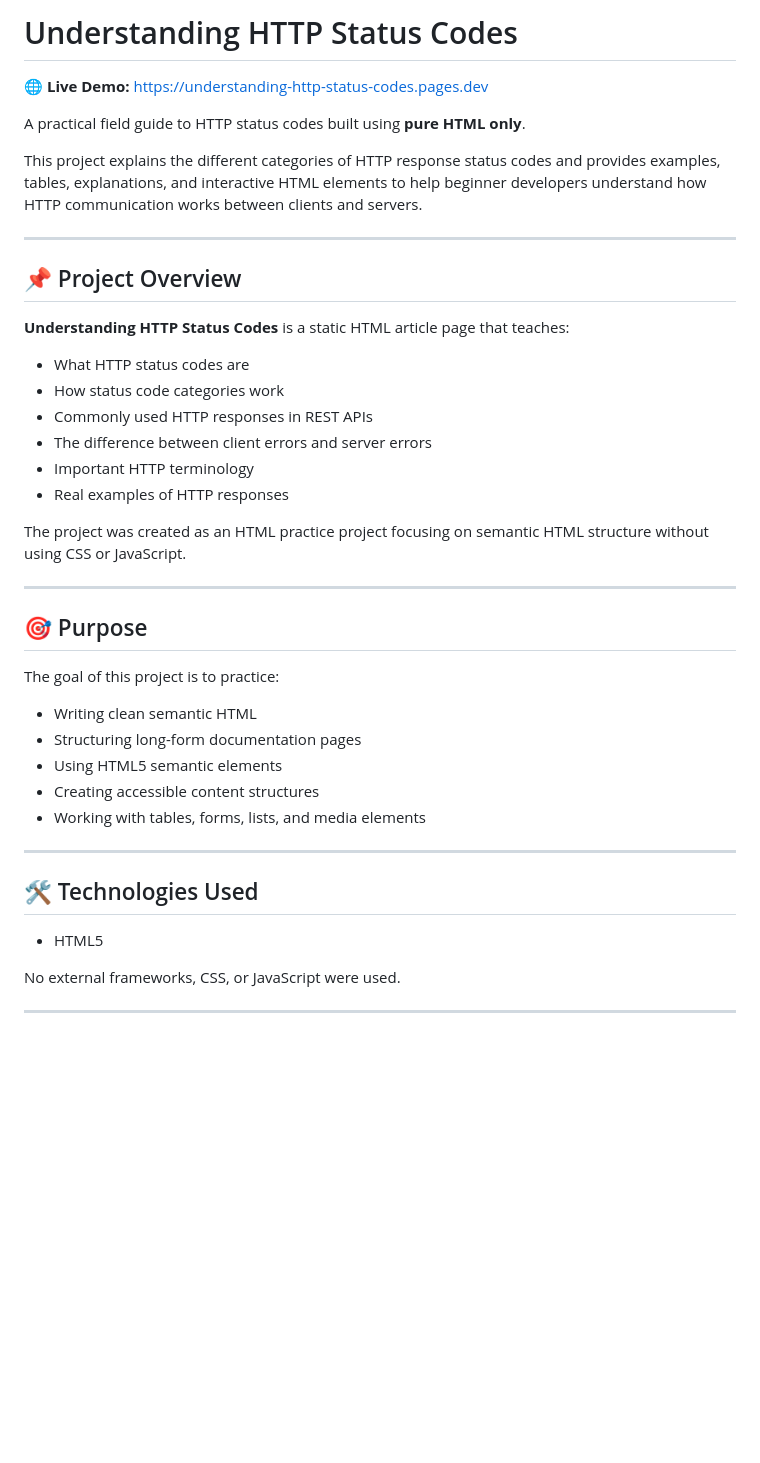
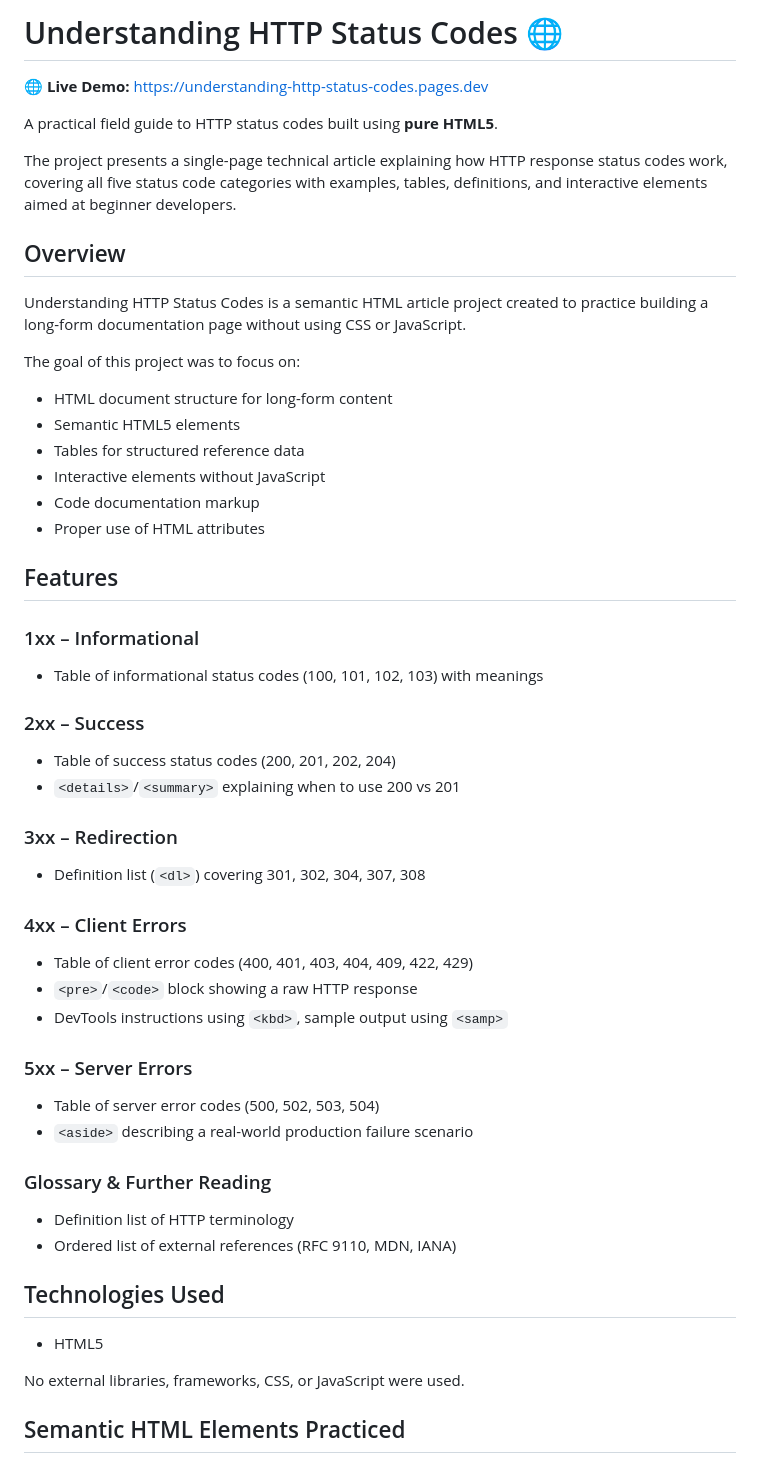
Before and after one commit to Faresmo7amed/understanding-http-status-codes, a Markdown page: README.md, the part around one of its changes. GitHub-like rendering; blank space fills up the shorter version.

```diff
--- a/README.md
+++ b/README.md
@@ -1,45 +1,53 @@
-# Understanding HTTP Status Codes
+# Understanding HTTP Status Codes 🌐
 
 🌐 **Live Demo:** https://understanding-http-status-codes.pages.dev
 
-A practical field guide to HTTP status codes built using **pure HTML only**.
+A practical field guide to HTTP status codes built using **pure HTML5**.
 
-This project explains the different categories of HTTP response status codes and provides examples, tables, explanations, and interactive HTML elements to help beginner developers understand how HTTP communication works between clients and servers.
+The project presents a single-page technical article explaining how HTTP response status codes work, covering all five status code categories with examples, tables, definitions, and interactive elements aimed at beginner developers.
 
----
+## Overview
 
-## 📌 Project Overview
+Understanding HTTP Status Codes is a semantic HTML article project created to practice building a long-form documentation page without using CSS or JavaScript.
 
-**Understanding HTTP Status Codes** is a static HTML article page that teaches:
+The goal of this project was to focus on:
+- HTML document structure for long-form content
+- Semantic HTML5 elements
+- Tables for structured reference data
+- Interactive elements without JavaScript
+- Code documentation markup
+- Proper use of HTML attributes
 
-- What HTTP status codes are
-- How status code categories work
-- Commonly used HTTP responses in REST APIs
-- The difference between client errors and server errors
-- Important HTTP terminology
-- Real examples of HTTP responses
+## Features
 
-The project was created as an HTML practice project focusing on semantic HTML structure without using CSS or JavaScript.
+### 1xx – Informational
+- Table of informational status codes (100, 101, 102, 103) with meanings
 
----
+### 2xx – Success
+- Table of success status codes (200, 201, 202, 204)
+- `<details>`/`<summary>` explaining when to use 200 vs 201
 
-## 🎯 Purpose
+### 3xx – Redirection
+- Definition list (`<dl>`) covering 301, 302, 304, 307, 308
 
-The goal of this project is to practice:
+### 4xx – Client Errors
+- Table of client error codes (400, 401, 403, 404, 409, 422, 429)
+- `<pre>`/`<code>` block showing a raw HTTP response
+- DevTools instructions using `<kbd>`, sample output using `<samp>`
 
-- Writing clean semantic HTML
-- Structuring long-form documentation pages
-- Using HTML5 semantic elements
-- Creating accessible content structures
-- Working with tables, forms, lists, and media elements
+### 5xx – Server Errors
+- Table of server error codes (500, 502, 503, 504)
+- `<aside>` describing a real-world production failure scenario
 
----
+### Glossary & Further Reading
+- Definition list of HTTP terminology
+- Ordered list of external references (RFC 9110, MDN, IANA)
 
-## 🛠️ Technologies Used
+## Technologies Used
 
 - HTML5
 
-No external frameworks, CSS, or JavaScript were used.
+No external libraries, frameworks, CSS, or JavaScript were used.
 
----
+## Semantic HTML Elements Practiced
 
```
Also changed, not shown: other parts of README.md (+29 -162 lines).
